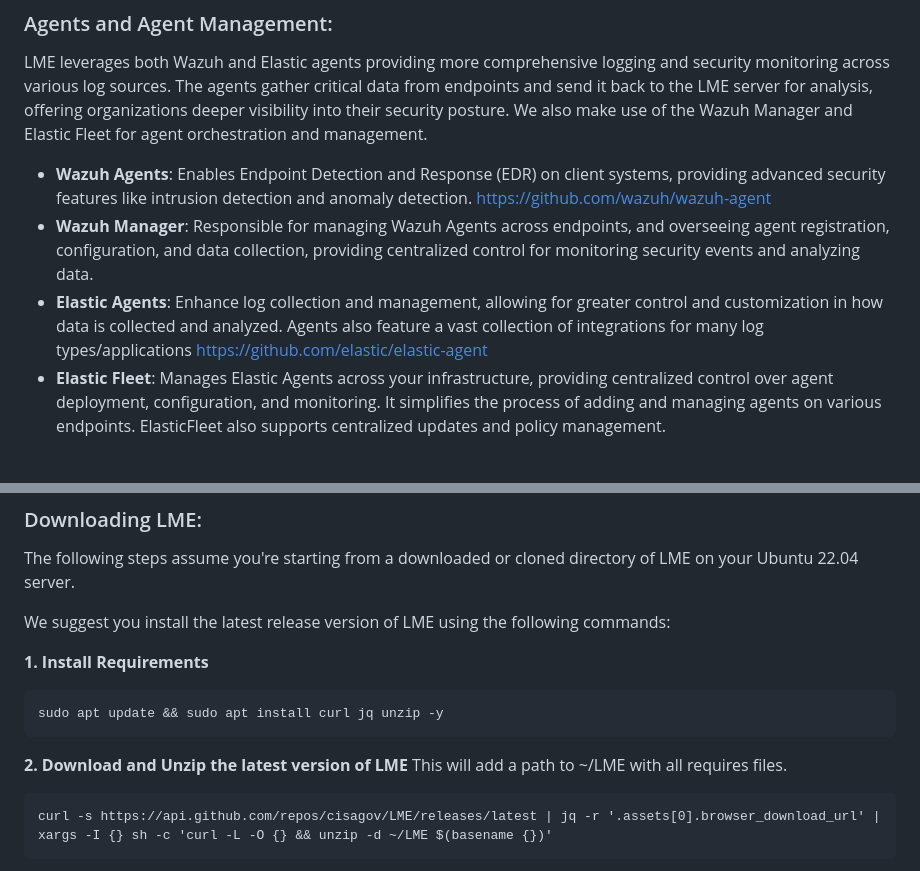
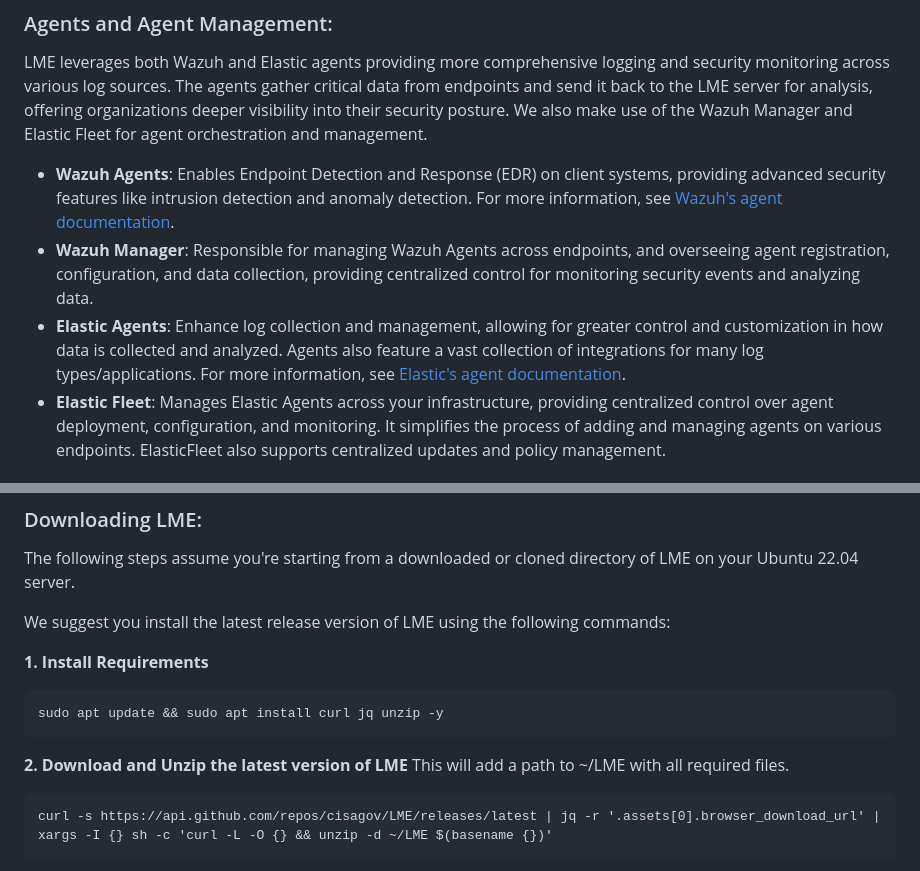
Before and after one commit to cisagov/LME, a Markdown page: README.md, 2 parts joined by grey strips. GitHub-like rendering.

````diff
--- a/README.md
+++ b/README.md
@@ -111,9 +111,9 @@ Ports required are as follows:
 ### Agents and Agent Management:
 LME leverages both Wazuh and Elastic agents providing more comprehensive logging and security monitoring across various log sources. The agents gather critical data from endpoints and send it back to the LME server for analysis, offering organizations deeper visibility into their security posture. We also make use of the Wazuh Manager and Elastic Fleet for agent orchestration and management.
 
-- **Wazuh Agents**: Enables Endpoint Detection and Response (EDR) on client systems, providing advanced security features like intrusion detection and anomaly detection. https://github.com/wazuh/wazuh-agent
+- **Wazuh Agents**: Enables Endpoint Detection and Response (EDR) on client systems, providing advanced security features like intrusion detection and anomaly detection. For more information, see [Wazuh's agent documentation](https://github.com/wazuh/wazuh-agent).
 - **Wazuh Manager**: Responsible for managing Wazuh Agents across endpoints, and overseeing agent registration, configuration, and data collection, providing centralized control for monitoring security events and analyzing data.
-- **Elastic Agents**: Enhance log collection and management, allowing for greater control and customization in how data is collected and analyzed. Agents also feature a vast collection of integrations for many log types/applications https://github.com/elastic/elastic-agent
+- **Elastic Agents**: Enhance log collection and management, allowing for greater control and customization in how data is collected and analyzed. Agents also feature a vast collection of integrations for many log types/applications. For more information, see [Elastic's agent documentation](https://github.com/elastic/elastic-agent).
 - **Elastic Fleet**: Manages Elastic Agents across your infrastructure, providing centralized control over agent deployment, configuration, and monitoring. It simplifies the process of adding and managing agents on various endpoints. ElasticFleet also supports centralized updates and policy management.
 
 
@@ -148,7 +148,7 @@ We suggest you install the latest release version of LME using the following com
 sudo apt update && sudo apt install curl jq unzip -y
 ```
 **2. Download and Unzip the latest version of LME**
-This will add a path to ~/LME with all requires files.
+This will add a path to ~/LME with all required files.
 ```
 curl -s https://api.github.com/repos/cisagov/LME/releases/latest | jq -r '.assets[0].browser_download_url' | xargs -I {} sh -c 'curl -L -O {} && unzip -d ~/LME $(basename {})'
 ```
````
Also changed, not shown: other parts of README.md (+1 -1 lines), docs/imgs/lme-architecture-v2.png.
